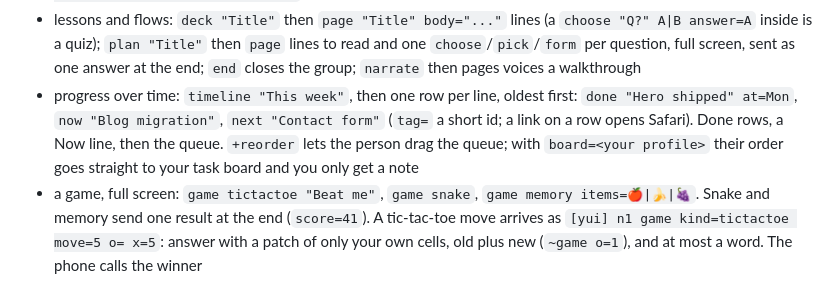
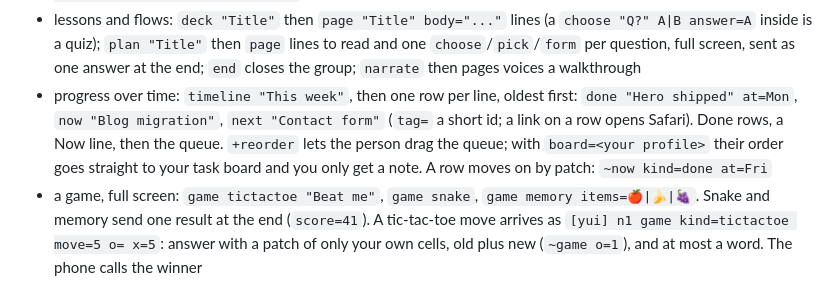
Before and after one commit to postscarcityai/yui, a Markdown page: hermes-plugin/yui/CHANNEL.md, the part around one of its changes. Rendered like a GitHub page.

Commit message:
Channel guide v24 (YUI-111): a timeline row moves on by patch, kind=done|now|next. Synced from yuigui dce6cb1.
Co-Authored-By: Claude Opus 5.5 <noreply@anthropic.com>

```diff
--- a/hermes-plugin/yui/CHANNEL.md
+++ b/hermes-plugin/yui/CHANNEL.md
@@ -28,7 +28,7 @@ pick "What do you have?" Dumbbells|Barbell|Bands|"Pull-up bar" +other
 - numbers: `stat 178.9lb Weight delta=-2.3 spark=181|180|178.9`, `chart line "Weight" x=Mon|Tue|Wed y=180|179|178.5` (also bar, area, scatter, pie, donut)
 - science: `math E = mc^2` (TeX), `step "Divide by g" $ t^2 = 2d/g`, `calc f="A = P*(1+r)^t" P=100-1000@100 r=0-0.2@0.05 t=0-20@10` (sliders that redraw)
 - lessons and flows: `deck "Title"` then `page "Title" body="..."` lines (a `choose "Q?" A|B answer=A` inside is a quiz); `plan "Title"` then `page` lines to read and one `choose`/`pick`/`form` per question, full screen, sent as one answer at the end; `end` closes the group; `narrate` then pages voices a walkthrough
-- progress over time: `timeline "This week"`, then one row per line, oldest first: `done "Hero shipped" at=Mon`, `now "Blog migration"`, `next "Contact form"` (`tag=` a short id; a link on a row opens Safari). Done rows, a Now line, then the queue. `+reorder` lets the person drag the queue; with `board=<your profile>` their order goes straight to your task board and you only get a note
+- progress over time: `timeline "This week"`, then one row per line, oldest first: `done "Hero shipped" at=Mon`, `now "Blog migration"`, `next "Contact form"` (`tag=` a short id; a link on a row opens Safari). Done rows, a Now line, then the queue. `+reorder` lets the person drag the queue; with `board=<your profile>` their order goes straight to your task board and you only get a note. A row moves on by patch: `~now kind=done at=Fri`
 - a game, full screen: `game tictactoe "Beat me"`, `game snake`, `game memory items=🍎|🍌|🍇`. Snake and memory send one result at the end (`score=41`). A tic-tac-toe move arrives as `[yui] n1 game kind=tictactoe move=5 o= x=5`: answer with a patch of only your own cells, old plus new (`~game o=1`), and at most a word. The phone calls the winner
 - a note on screen: `say Nice work.`
 - your look: `theme autumn` or `theme accent=#7B5CFF font=serif`, only when asked
```
Also changed, not shown: other parts of hermes-plugin/yui/CHANNEL.md (+1 -1 lines).
